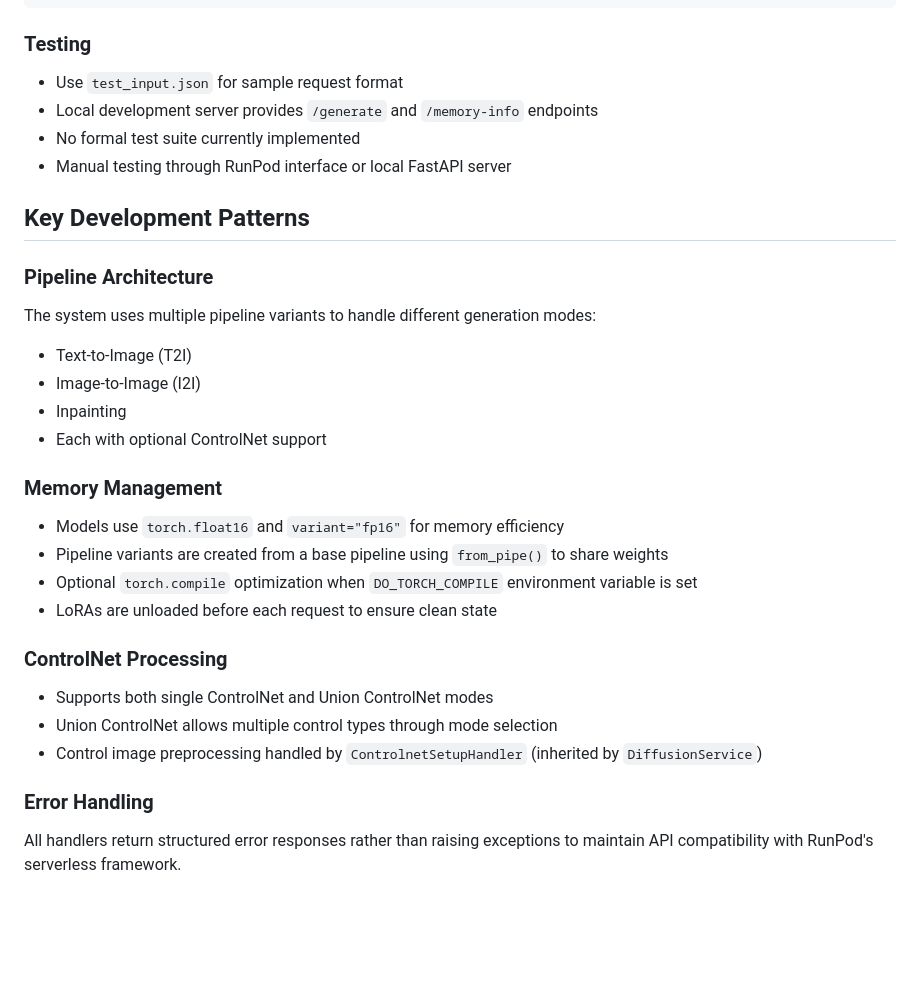
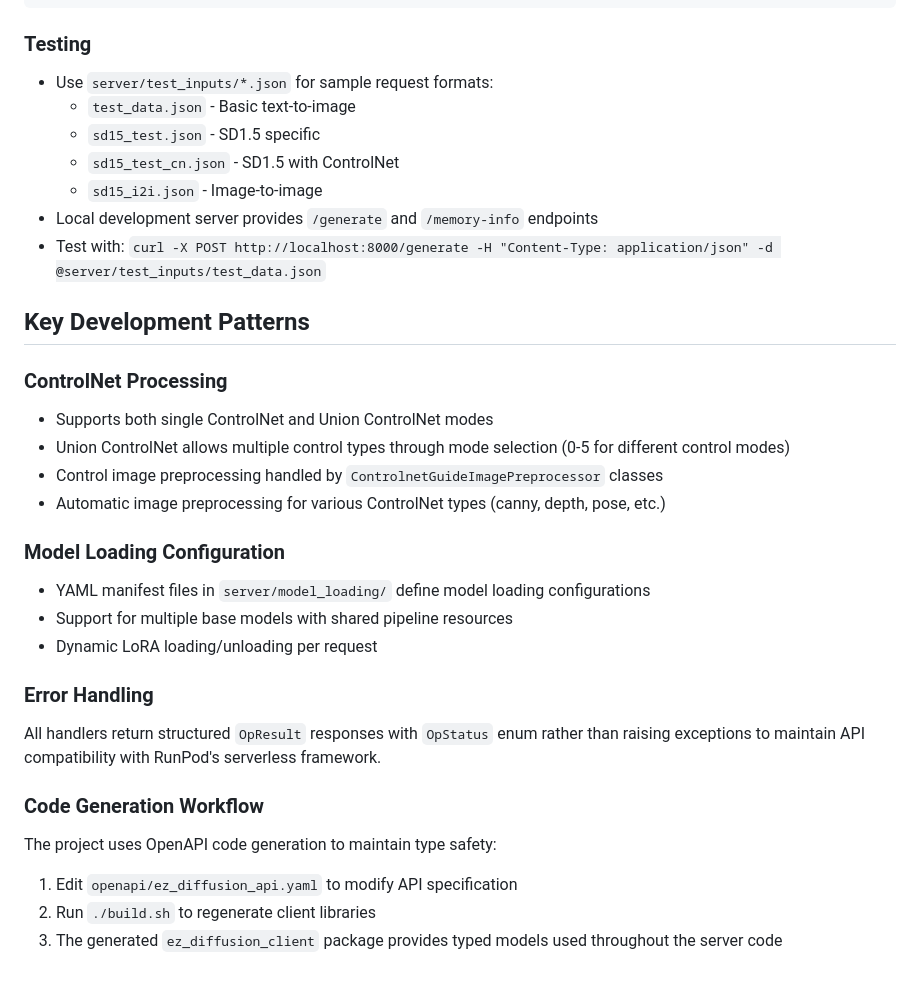
Before and after one commit to behealy/diffusion_workers, a Markdown page: CLAUDE.md, the part around one of its changes. GitHub-like rendering; blank space fills up the shorter version.

````diff
--- a/CLAUDE.md
+++ b/CLAUDE.md
@@ -62,30 +84,32 @@ docker run --gpus all -p 8000:8000 sdxl-worker
 ```
 
 ### Testing
-- Use `test_input.json` for sample request format
+- Use `server/test_inputs/*.json` for sample request formats:
+  - `test_data.json` - Basic text-to-image
+  - `sd15_test.json` - SD1.5 specific
+  - `sd15_test_cn.json` - SD1.5 with ControlNet
+  - `sd15_i2i.json` - Image-to-image
 - Local development server provides `/generate` and `/memory-info` endpoints
-- No formal test suite currently implemented
-- Manual testing through RunPod interface or local FastAPI server
+- Test with: `curl -X POST http://localhost:8000/generate -H "Content-Type: application/json" -d @server/test_inputs/test_data.json`
 
 ## Key Development Patterns
 
-### Pipeline Architecture
-The system uses multiple pipeline variants to handle different generation modes:
-- Text-to-Image (T2I)
-- Image-to-Image (I2I)
-- Inpainting
-- Each with optional ControlNet support
-
-### Memory Management
-- Models use `torch.float16` and `variant="fp16"` for memory efficiency
-- Pipeline variants are created from a base pipeline using `from_pipe()` to share weights
-- Optional `torch.compile` optimization when `DO_TORCH_COMPILE` environment variable is set
-- LoRAs are unloaded before each request to ensure clean state
-
 ### ControlNet Processing
 - Supports both single ControlNet and Union ControlNet modes
-- Union ControlNet allows multiple control types through mode selection
-- Control image preprocessing handled by `ControlnetSetupHandler` (inherited by `DiffusionService`)
+- Union ControlNet allows multiple control types through mode selection (0-5 for different control modes)
+- Control image preprocessing handled by `ControlnetGuideImagePreprocessor` classes
+- Automatic image preprocessing for various ControlNet types (canny, depth, pose, etc.)
+
+### Model Loading Configuration
+- YAML manifest files in `server/model_loading/` define model loading configurations
+- Support for multiple base models with shared pipeline resources
+- Dynamic LoRA loading/unloading per request
 
 ### Error Handling
-All handlers return structured error responses rather than raising exceptions to maintain API compatibility with RunPod's serverless framework.
+All handlers return structured `OpResult` responses with `OpStatus` enum rather than raising exceptions to maintain API compatibility with RunPod's serverless framework.
+
+### Code Generation Workflow
+The project uses OpenAPI code generation to maintain type safety:
+1. Edit `openapi/ez_diffusion_api.yaml` to modify API specification
+2. Run `./build.sh` to regenerate client libraries
+3. The generated `ez_diffusion_client` package provides typed models used throughout the server code
````
Also changed, not shown: other parts of CLAUDE.md (+46 -24 lines).
